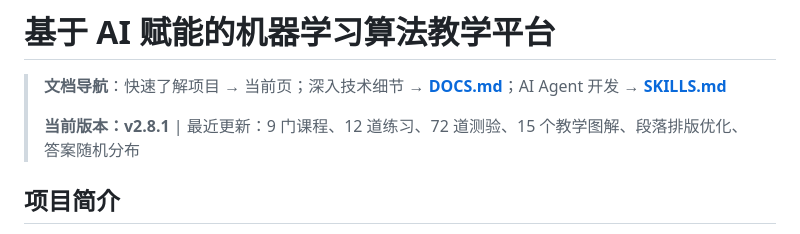
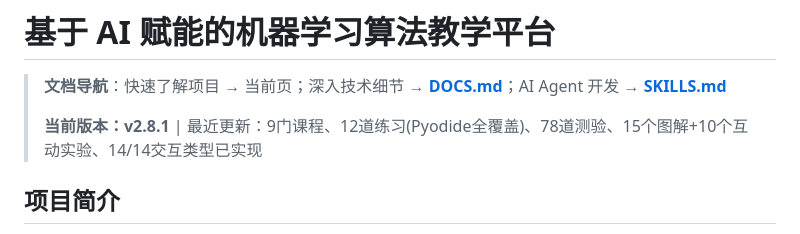
Before and after one commit to brockno11/ai-biyesheji, a Markdown page: README.md, the part around the change. Drawn GitHub-style.

Commit message:
@ docs: 同步SKILLS/README至当前状态 — 10互动组件+14/14类型实现
- SKILLS: 更新本轮Skills使用列表，新增互动组件和ConceptMasteryService
- README: 更新版本描述，78道测验、14/14交互类型已实现
@

```diff
--- a/README.md
+++ b/README.md
@@ -2,7 +2,7 @@
 
 > **文档导航**：快速了解项目 → 当前页；深入技术细节 → **[DOCS.md](./DOCS.md)**；AI Agent 开发 → **[SKILLS.md](./SKILLS.md)**
 >
-> **当前版本：v2.8.1** | 最近更新：9 门课程、12 道练习、72 道测验、15 个教学图解、段落排版优化、答案随机分布
+> **当前版本：v2.8.1** | 最近更新：9门课程、12道练习(Pyodide全覆盖)、78道测验、15个图解+10个互动实验、14/14交互类型已实现
 
 ## 项目简介
 
```
Also changed, not shown: SKILLS.md (+5 -5 lines).
